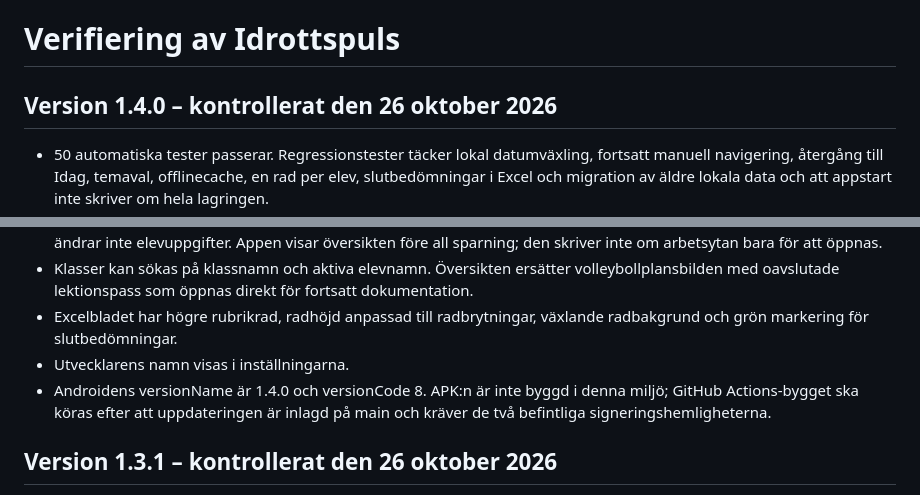
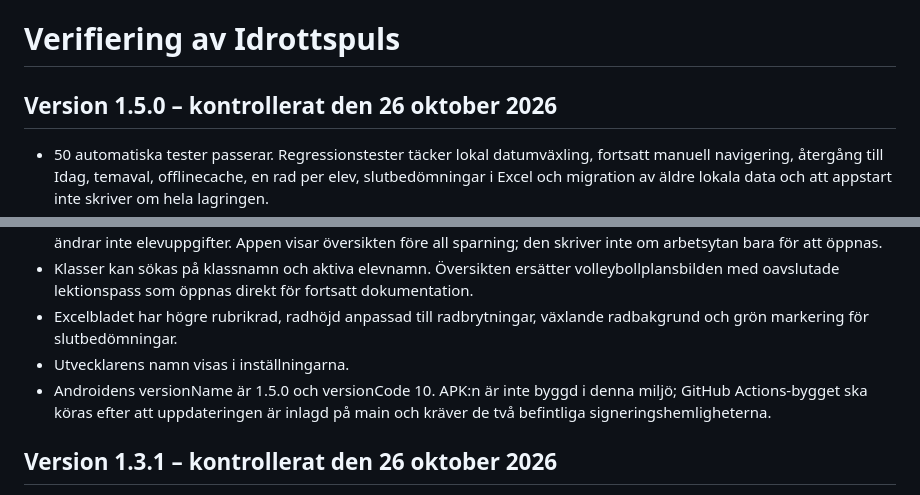
Before and after one commit to hallner93/idrottspuls, a Markdown page: VERIFIERING.md, 2 parts joined by grey strips. GitHub-like rendering.

```diff
--- a/VERIFIERING.md
+++ b/VERIFIERING.md
@@ -1,6 +1,6 @@
 # Verifiering av Idrottspuls
 
-## Version 1.4.0 – kontrollerat den 26 oktober 2026
+## Version 1.5.0 – kontrollerat den 26 oktober 2026
 
 - 50 automatiska tester passerar. Regressionstester täcker lokal datumväxling, fortsatt manuell navigering, återgång till Idag, temaval, offlinecache, en rad per elev, slutbedömningar i Excel och migration av äldre lokala data och att appstart inte skriver om hela lagringen.
 - Slutbedömning sparas per lektion, visas som egen sammanställningskolumn och listas med datum och arbetsområde i elevhistoriken. Äldre lektioner migreras som ej markerade.
@@ -11,7 +11,7 @@
 - Klasser kan sökas på klassnamn och aktiva elevnamn. Översikten ersätter volleybollplansbilden med oavslutade lektionspass som öppnas direkt för fortsatt dokumentation.
 - Excelbladet har högre rubrikrad, radhöjd anpassad till radbrytningar, växlande radbakgrund och grön markering för slutbedömningar.
 - Utvecklarens namn visas i inställningarna.
-- Androidens versionName är 1.4.0 och versionCode 8. APK:n är inte byggd i denna miljö; GitHub Actions-bygget ska köras efter att uppdateringen är inlagd på main och kräver de två befintliga signeringshemligheterna.
+- Androidens versionName är 1.5.0 och versionCode 10. APK:n är inte byggd i denna miljö; GitHub Actions-bygget ska köras efter att uppdateringen är inlagd på main och kräver de två befintliga signeringshemligheterna.
 
 ## Version 1.3.1 – kontrollerat den 26 oktober 2026
 
```
